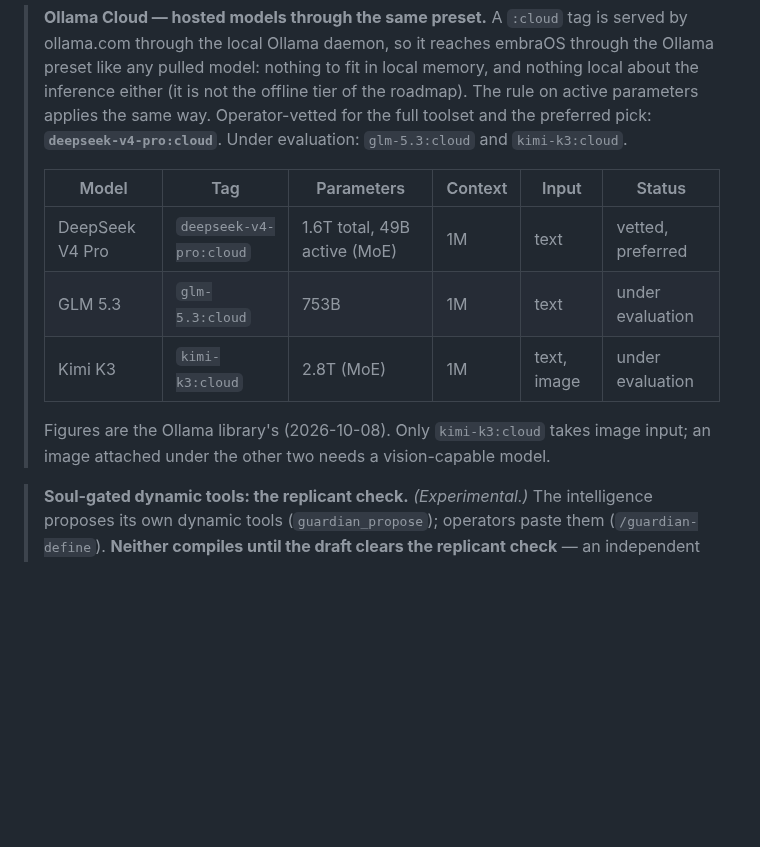
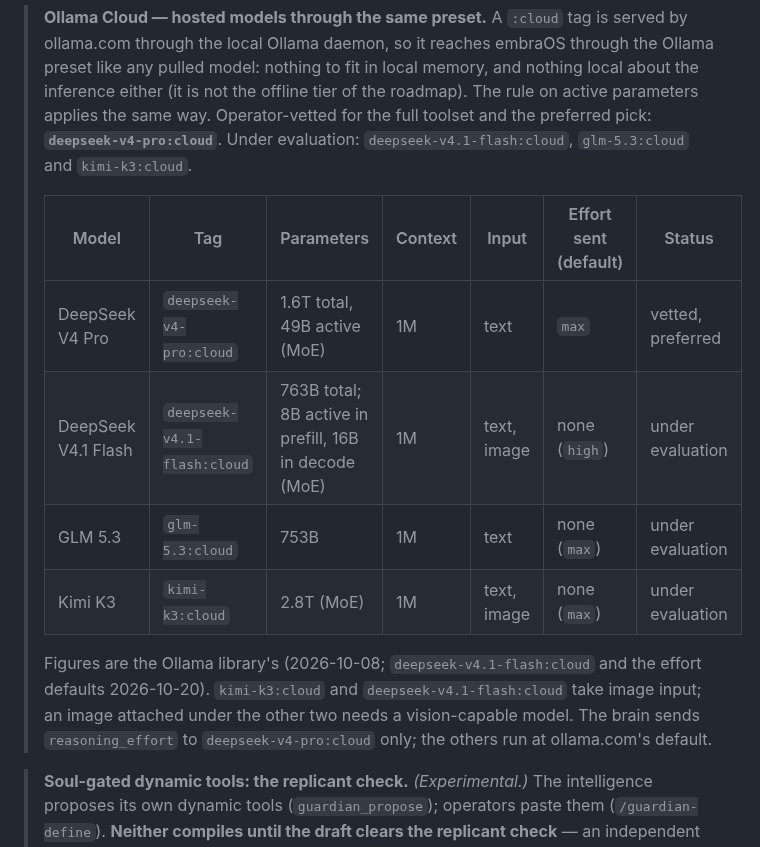
Before and after one commit to Ward-Software-Defined-Systems/embraOS, a Markdown page: README.md, the part around the change. GitHub-like rendering; blank space fills up the shorter version.

Commit message:
README: DeepSeek V4.1 Flash under evaluation, and the effort each cloud model runs at
The Ollama Cloud callout carries the models doc's cloud table again:
- the deepseek-v4.1-flash:cloud row, under evaluation;
- the "Effort sent (default)" column: max to DeepSeek V4 Pro, nothing to
  the others, which run at ollama.com's default (its /api/show,
  2026-10-20);
- kimi-k3:cloud and deepseek-v4.1-flash:cloud take image input.

The local-inference callout names vetted models only and is unchanged.
Reviewed by William at plan review.

Co-Authored-By: Claude Opus 5.5 <noreply@anthropic.com>
Claude-Session: https://claude.ai/code/session_01YGaJcRMgwW2MrmH1ymLUvj

```diff
--- a/README.md
+++ b/README.md
@@ -46,16 +46,20 @@ Phase 2–5 add a full TUI rewrite, a governed module system with an `embractl`
 > preset like any pulled model: nothing to fit in local memory, and nothing local about the
 > inference either (it is not the offline tier of the roadmap). The rule on active
 > parameters applies the same way. Operator-vetted for the full toolset and the preferred
-> pick: **`deepseek-v4-pro:cloud`**. Under evaluation: `glm-5.3:cloud` and `kimi-k3:cloud`.
+> pick: **`deepseek-v4-pro:cloud`**. Under evaluation: `deepseek-v4.1-flash:cloud`,
+> `glm-5.3:cloud` and `kimi-k3:cloud`.
 >
-> | Model | Tag | Parameters | Context | Input | Status |
-> |---|---|---|---|---|---|
-> | DeepSeek V4 Pro | `deepseek-v4-pro:cloud` | 1.6T total, 49B active (MoE) | 1M | text | vetted, preferred |
-> | GLM 5.3 | `glm-5.3:cloud` | 753B | 1M | text | under evaluation |
-> | Kimi K3 | `kimi-k3:cloud` | 2.8T (MoE) | 1M | text, image | under evaluation |
+> | Model | Tag | Parameters | Context | Input | Effort sent (default) | Status |
+> |---|---|---|---|---|---|---|
+> | DeepSeek V4 Pro | `deepseek-v4-pro:cloud` | 1.6T total, 49B active (MoE) | 1M | text | `max` | vetted, preferred |
+> | DeepSeek V4.1 Flash | `deepseek-v4.1-flash:cloud` | 763B total; 8B active in prefill, 16B in decode (MoE) | 1M | text, image | none (`high`) | under evaluation |
+> | GLM 5.3 | `glm-5.3:cloud` | 753B | 1M | text | none (`max`) | under evaluation |
+> | Kimi K3 | `kimi-k3:cloud` | 2.8T (MoE) | 1M | text, image | none (`max`) | under evaluation |
 >
-> Figures are the Ollama library's (2026-10-08). Only `kimi-k3:cloud` takes image input;
-> an image attached under the other two needs a vision-capable model.
+> Figures are the Ollama library's (2026-10-08; `deepseek-v4.1-flash:cloud` and the effort
+> defaults 2026-10-20). `kimi-k3:cloud` and `deepseek-v4.1-flash:cloud` take image input; an
+> image attached under the other two needs a vision-capable model. The brain sends
+> `reasoning_effort` to `deepseek-v4-pro:cloud` only; the others run at ollama.com's default.
 
 > **Soul-gated dynamic tools: the replicant check.** *(Experimental.)* The intelligence
 > proposes its own dynamic tools (`guardian_propose`); operators paste them
```
